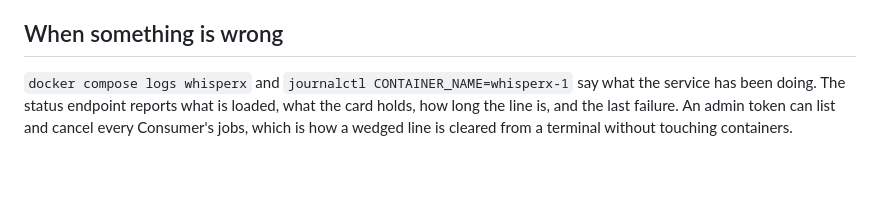
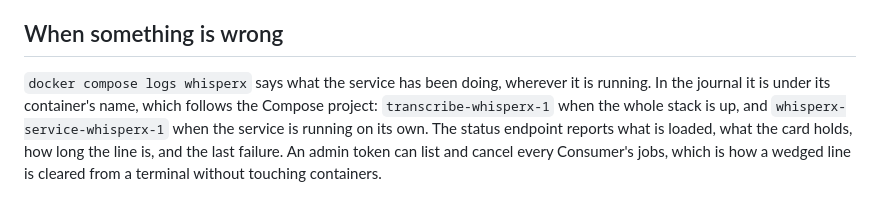
Before and after one commit to TNMD-FDO/gideon-transcribe, a Markdown page: whisperx-service/README.md, the part around the change. Rendered like a GitHub page; blank space fills up the shorter version.

Commit message:
Keep health checks out of the journal, and name the container properly
gunicorn was logging an access line for every health check, four times a
minute, for ever. Caddy keeps the request record, so the app's own access log
buys nothing and costs a journal.

The service README named a container that only exists when the service runs
on its own. The name follows the Compose project, and the specification's
project is transcribe, so it now says both.

Co-Authored-By: Claude Opus 5 <noreply@anthropic.com>

```diff
--- a/whisperx-service/README.md
+++ b/whisperx-service/README.md
@@ -171,8 +171,11 @@ the service actually used.
 
 ## When something is wrong
 
-`docker compose logs whisperx` and `journalctl CONTAINER_NAME=whisperx-1` say
-what the service has been doing. The status endpoint reports what is loaded,
+`docker compose logs whisperx` says what the service has been doing, wherever
+it is running. In the journal it is under its container's name, which follows
+the Compose project: `transcribe-whisperx-1` when the whole stack is up, and
+`whisperx-service-whisperx-1` when the service is running on its own. The
+status endpoint reports what is loaded,
 what the card holds, how long the line is, and the last failure. An admin token
 can list and cancel every Consumer's jobs, which is how a wedged line is
 cleared from a terminal without touching containers.
```
